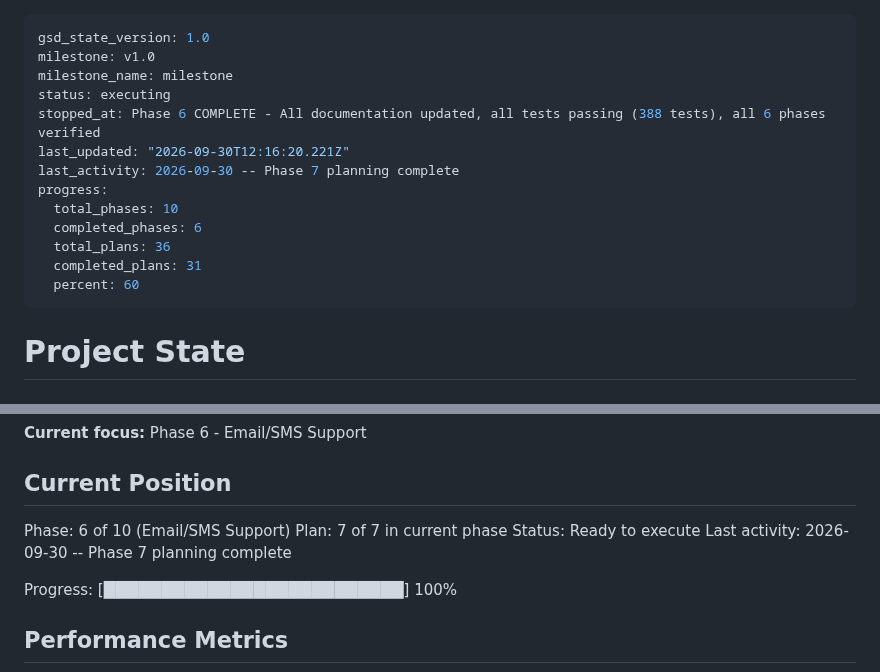
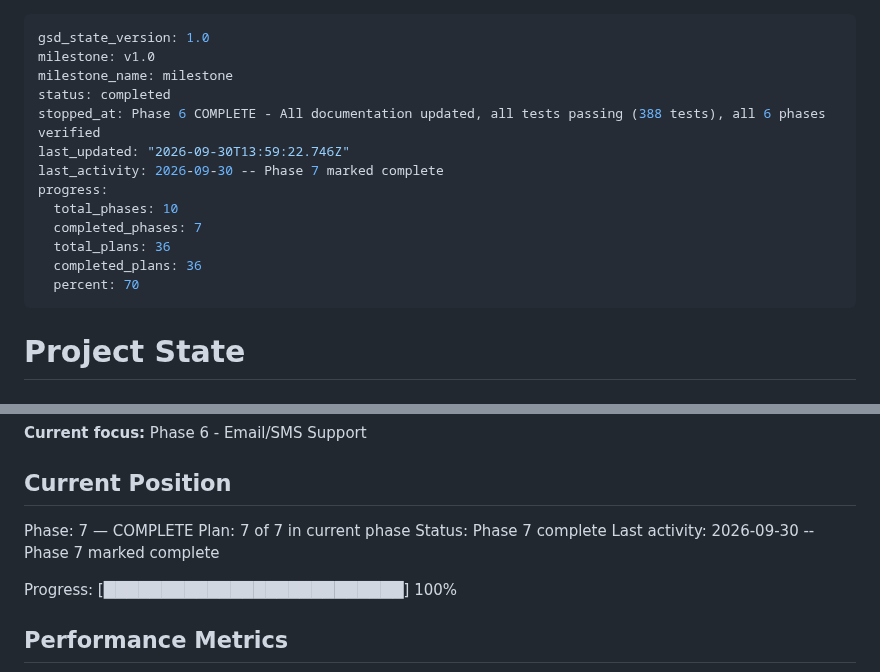
Before and after one commit to H4ck1nGPr13sT/phishguard, a Markdown page: .planning/STATE.md, 2 parts joined by grey strips. Rendered like a GitHub page.

```diff
--- a/.planning/STATE.md
+++ b/.planning/STATE.md
@@ -2,16 +2,16 @@
 gsd_state_version: 1.0
 milestone: v1.0
 milestone_name: milestone
-status: executing
+status: completed
 stopped_at: Phase 6 COMPLETE - All documentation updated, all tests passing (388 tests), all 6 phases verified
-last_updated: "2026-09-30T12:16:20.221Z"
-last_activity: 2026-09-30 -- Phase 7 planning complete
+last_updated: "2026-09-30T13:59:22.746Z"
+last_activity: 2026-09-30 -- Phase 7 marked complete
 progress:
   total_phases: 10
-  completed_phases: 6
+  completed_phases: 7
   total_plans: 36
-  completed_plans: 31
-  percent: 60
+  completed_plans: 36
+  percent: 70
 ---
 
 # Project State
@@ -26,10 +26,10 @@ See: .planning/PROJECT.md (updated 2026-02-09)
 
 ## Current Position
 
-Phase: 6 of 10 (Email/SMS Support)
+Phase: 7 — COMPLETE
 Plan: 7 of 7 in current phase
-Status: Ready to execute
-Last activity: 2026-09-30 -- Phase 7 planning complete
+Status: Phase 7 complete
+Last activity: 2026-09-30 -- Phase 7 marked complete
 
 Progress: [██████████████████████████] 100%
 
```
Also changed, not shown: .planning/ROADMAP.md (+7 -7 lines), 1 other file.
